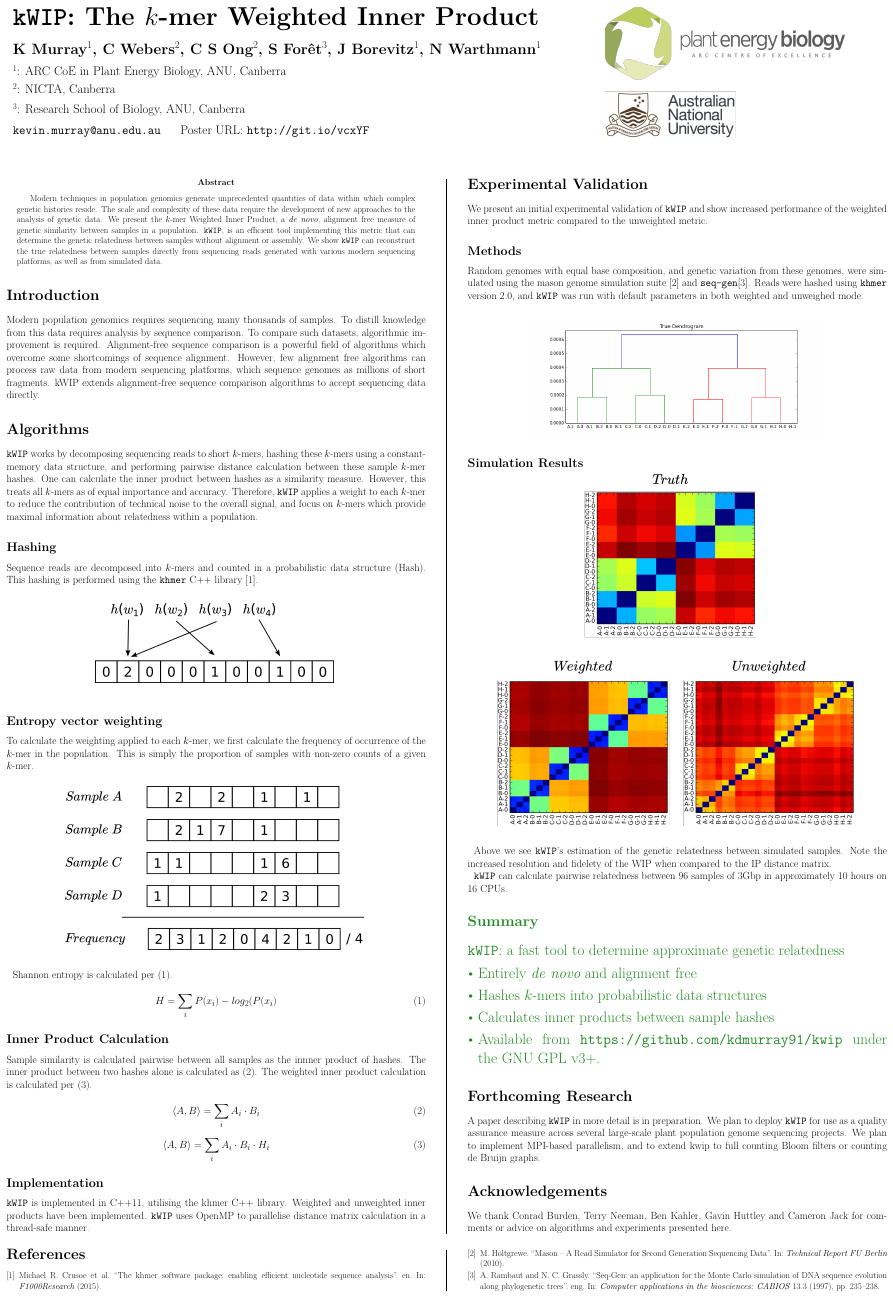
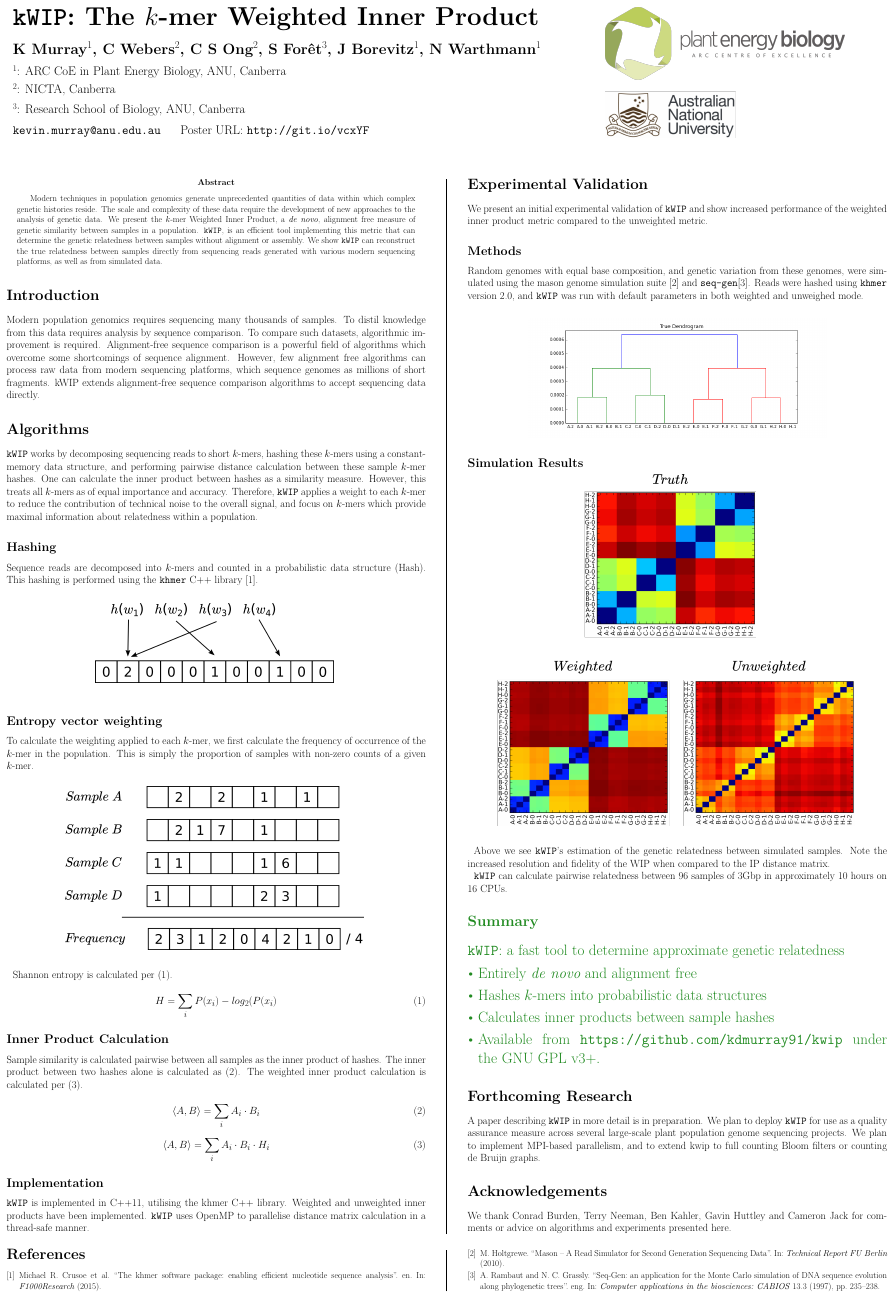
Before and after one commit to kdm9/kwip-poster, a LaTeX poster (kwip.tex): the whole page. Compiled offline with XeLaTeX.

Commit message:
Spellcheck

```diff
--- a/kwip.tex
+++ b/kwip.tex
@@ -74,7 +74,7 @@ well as from simulated data.
 \section*{Introduction}
 
 Modern population genomics requires sequencing many thousands of samples. To
-distill knowledge from this data requires analysis by sequence comparison. To
+distil knowledge from this data requires analysis by sequence comparison. To
 compare such datasets, algorithmic improvement is required. Alignment-free
 sequence comparison is a powerful field of algorithms which overcome some
 shortcomings of sequence alignment. However, few alignment free algorithms can
@@ -132,7 +132,7 @@ Shannon entropy is calculated per (\ref{eqn:shannon}).
 
 \subsection*{Inner Product Calculation}
 
-Sample similarity is calculated pairwise between all samples as the innner
+Sample similarity is calculated pairwise between all samples as the inner
 product of hashes. The inner product between two hashes alone is calculated as
 (\ref{eqn:ip}). The weighted inner product calculation is calculated per
 (\ref{eqn:wip}).
@@ -185,7 +185,7 @@ with default parameters in both weighted and unweighed mode.
 \end{center}
 
 Above we see \texttt{kWIP}'s estimation of the genetic relatedness between
-simulated samples. Note the increased resolution and fidelety of the WIP when
+simulated samples. Note the increased resolution and fidelity of the WIP when
 compared to the IP distance matrix.
 
 \texttt{kWIP} can calculate pairwise relatedness between 96 samples of 3Gbp in
```
